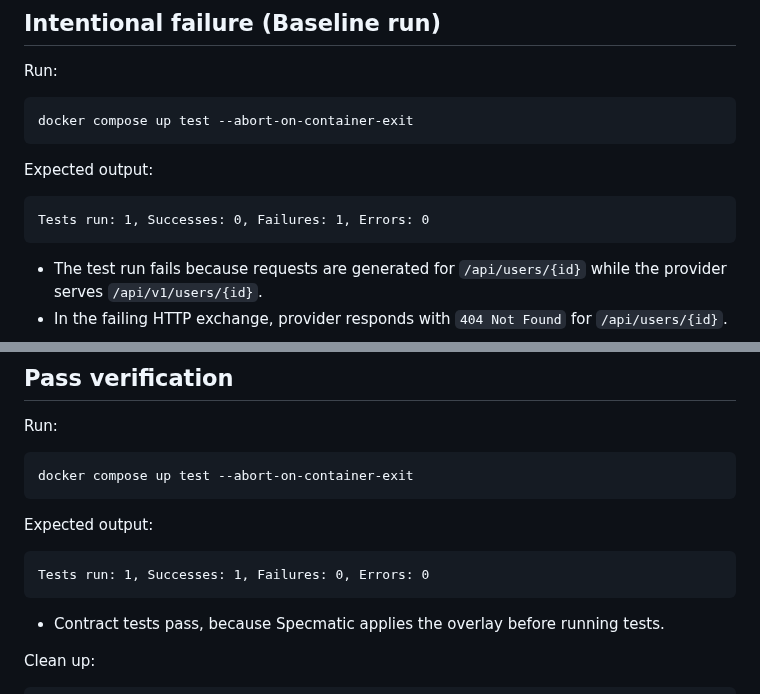
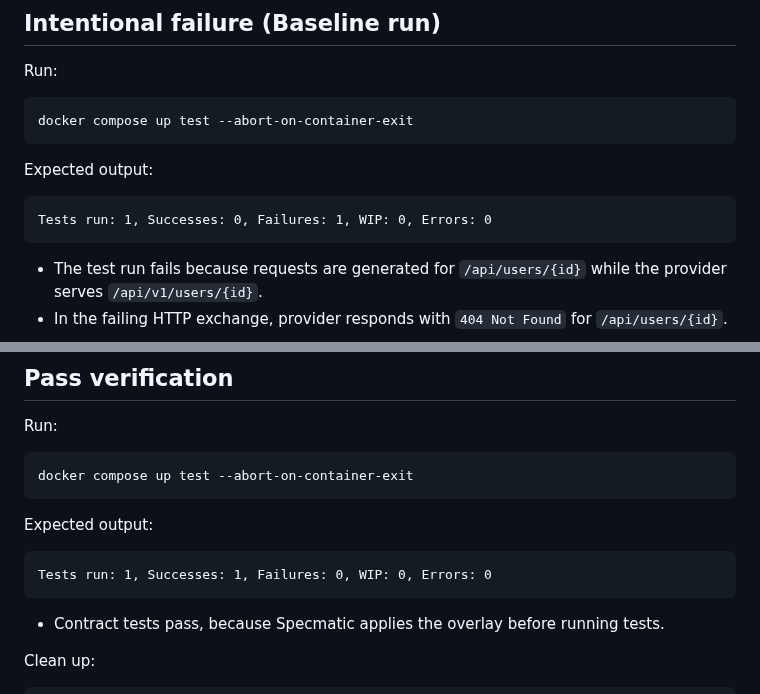
Before and after one commit to specmatic/labs, a Markdown page: overlays/README.md, 2 parts joined by grey strips. GitHub-like rendering.

Commit message:
overlays: added WIP counts

````diff
--- a/overlays/README.md
+++ b/overlays/README.md
@@ -54,7 +54,7 @@ docker compose up test --abort-on-container-exit
 Expected output:
 
 ```terminaloutput
-Tests run: 1, Successes: 0, Failures: 1, Errors: 0
+Tests run: 1, Successes: 0, Failures: 1, WIP: 0, Errors: 0
 ```
 
 - The test run fails because requests are generated for `/api/users/{id}` while the provider serves `/api/v1/users/{id}`.
@@ -124,7 +124,7 @@ docker compose up test --abort-on-container-exit
 Expected output:
 
 ```terminaloutput
-Tests run: 1, Successes: 1, Failures: 0, Errors: 0
+Tests run: 1, Successes: 1, Failures: 0, WIP: 0, Errors: 0
 ```
 
 - Contract tests pass, because Specmatic applies the overlay before running tests.
````
